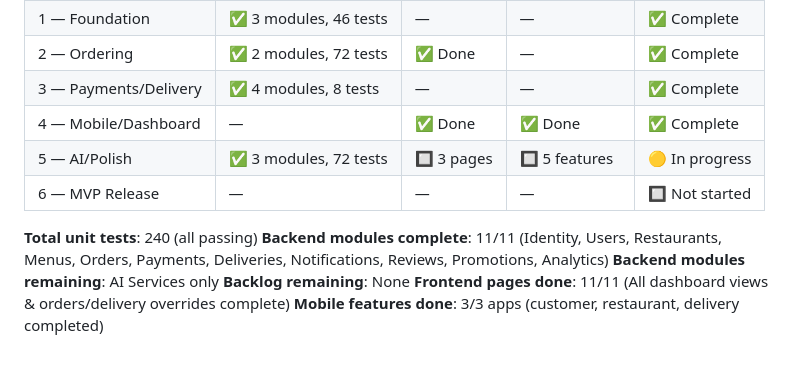
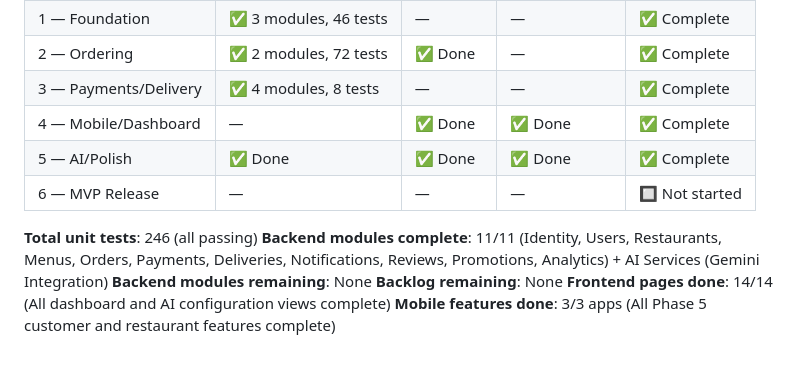
Before and after one commit to flexmindinnovations/restaurant-platform, a Markdown page: docs/TODO.md, the part around one of its changes. Drawn GitHub-style.

```diff
--- a/docs/TODO.md
+++ b/docs/TODO.md
@@ -398,12 +399,12 @@
 | 2 — Ordering | ✅ 2 modules, 72 tests | ✅ Done | — | ✅ Complete |
 | 3 — Payments/Delivery | ✅ 4 modules, 8 tests | — | — | ✅ Complete |
 | 4 — Mobile/Dashboard | — | ✅ Done | ✅ Done | ✅ Complete |
-| 5 — AI/Polish | ✅ 3 modules, 72 tests | 🔲 3 pages | 🔲 5 features | 🟡 In progress |
+| 5 — AI/Polish | ✅ Done | ✅ Done | ✅ Done | ✅ Complete |
 | 6 — MVP Release | — | — | — | 🔲 Not started |
 
-**Total unit tests**: 240 (all passing)
-**Backend modules complete**: 11/11 (Identity, Users, Restaurants, Menus, Orders, Payments, Deliveries, Notifications, Reviews, Promotions, Analytics)
-**Backend modules remaining**: AI Services only
+**Total unit tests**: 246 (all passing)
+**Backend modules complete**: 11/11 (Identity, Users, Restaurants, Menus, Orders, Payments, Deliveries, Notifications, Reviews, Promotions, Analytics) + AI Services (Gemini Integration)
+**Backend modules remaining**: None
 **Backlog remaining**: None
-**Frontend pages done**: 11/11 (All dashboard views & orders/delivery overrides complete)
-**Mobile features done**: 3/3 apps (customer, restaurant, delivery completed)
+**Frontend pages done**: 14/14 (All dashboard and AI configuration views complete)
+**Mobile features done**: 3/3 apps (All Phase 5 customer and restaurant features complete)
```
Also changed, not shown: other parts of docs/TODO.md (+34 -33 lines).
